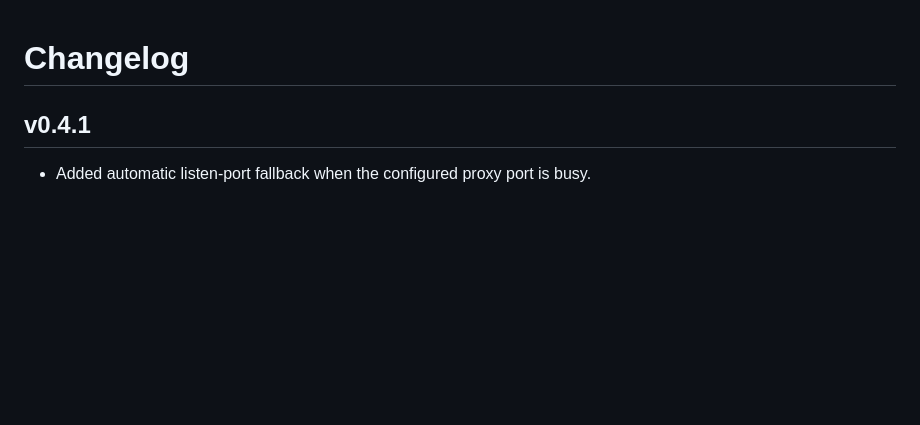
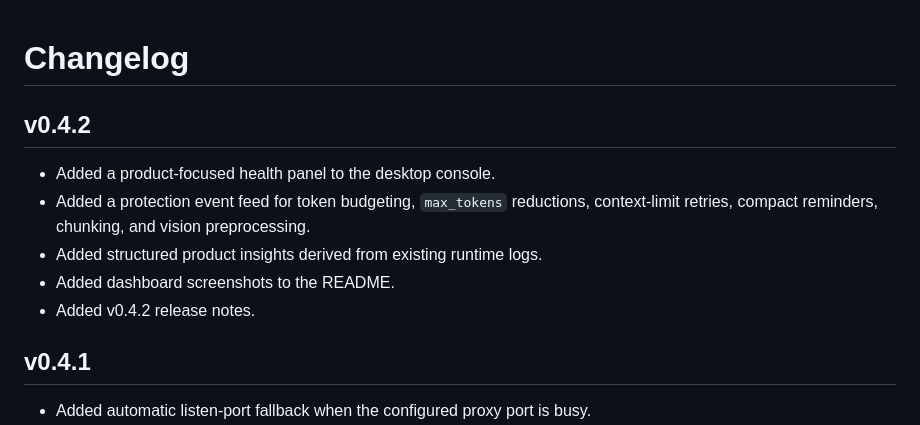
Before and after one commit to geekchongv/ccswitch-context-guard, a Markdown page: CHANGELOG.md, the part around the change. Drawn GitHub-style; blank space fills up the shorter version.

```diff
--- a/CHANGELOG.md
+++ b/CHANGELOG.md
@@ -1,4 +1,12 @@
 # Changelog
+
+## v0.4.2
+
+- Added a product-focused health panel to the desktop console.
+- Added a protection event feed for token budgeting, `max_tokens` reductions, context-limit retries, compact reminders, chunking, and vision preprocessing.
+- Added structured product insights derived from existing runtime logs.
+- Added dashboard screenshots to the README.
+- Added v0.4.2 release notes.
 
 ## v0.4.1
 
```
Also changed, not shown: README.md (+11 -3 lines), docs/ccproxy-agent-v0.4.2-release.md (added, +15 -0 lines), docs/images/ccproxy-config.png (added), docs/images/ccproxy-logs.png (added), docs/images/ccproxy-status.png (added), 9 other files.
